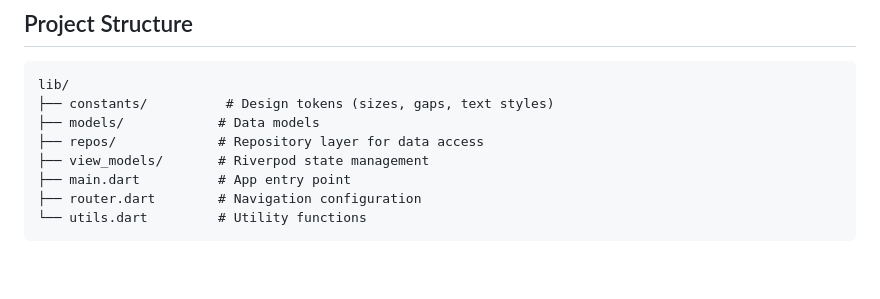
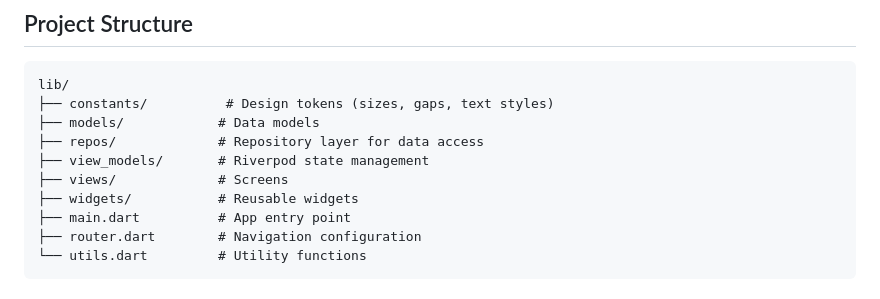
Before and after one commit to SY17SY/yeong_mood_tracker, a Markdown page: README.md, the part around the change. Rendered like a GitHub page; blank space fills up the shorter version.

```diff
--- a/README.md
+++ b/README.md
@@ -95,6 +95,8 @@ lib/
 ├── models/            # Data models
 ├── repos/             # Repository layer for data access
 ├── view_models/       # Riverpod state management
+├── views/             # Screens
+├── widgets/           # Reusable widgets
 ├── main.dart          # App entry point
 ├── router.dart        # Navigation configuration
 └── utils.dart         # Utility functions
```
